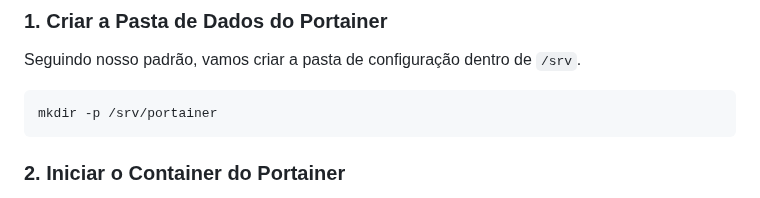
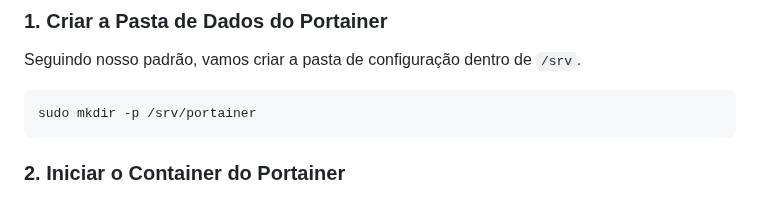
Before and after one commit to CaTeIM/DIY, a Markdown page: docker_portainer_debian.md, the part around the change. Drawn GitHub-style.

````diff
--- a/docker_portainer_debian.md
+++ b/docker_portainer_debian.md
@@ -88,7 +88,7 @@ Agora que o Docker está funcionando, vamos instalar o Portainer para gerenciá-
 Seguindo nosso padrão, vamos criar a pasta de configuração dentro de `/srv`.
 
 ```bash
-mkdir -p /srv/portainer
+sudo mkdir -p /srv/portainer
 ```
 
 ### 2. Iniciar o Container do Portainer
````
Also changed, not shown: docker_homeassistant.md (+13 -1 lines).
